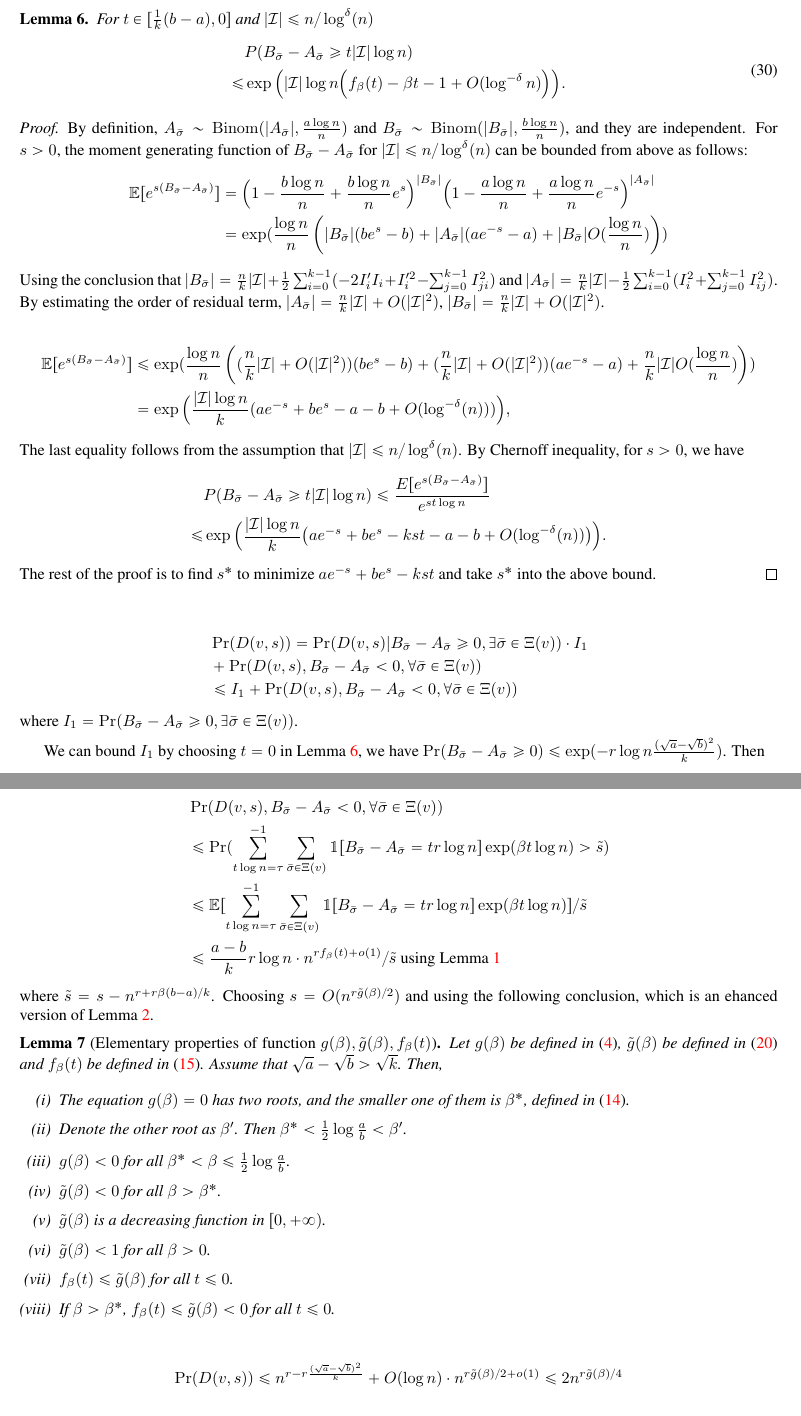
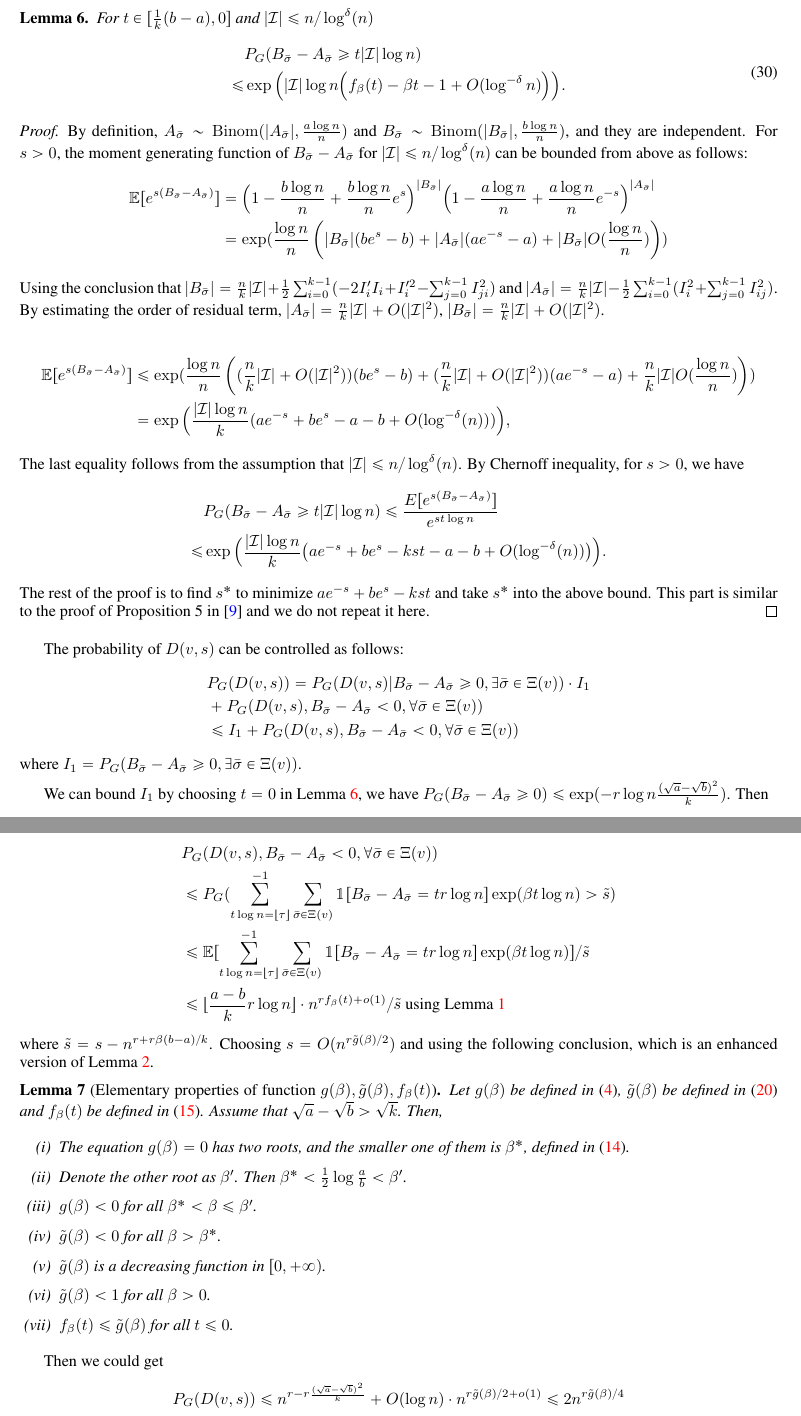
Before and after one commit to zhaofeng-shu33/SIBM, a LaTeX paper (extension.tex): two parts of pages 13 and 14 of 29, joined at a grey line, cut so that both start at the same text. Compiled offline with pdfLaTeX.

Commit message:
update extension

```diff
--- a/extension.tex
+++ b/extension.tex
@@ -733,7 +733,7 @@ Following the main idea in Section \ref{sect:why}, we consider an enhanced concl
 	and $ |\cI| \le n/\log^{\delta}(n)$
 	\begin{equation} \label{eq:upmpt}
 	\begin{aligned}
-	& P(B_{\bar{\sigma}}-A_{\bar{\sigma}}\ge t |\cI| \log n)  \\
+	& P_G(B_{\bar{\sigma}}-A_{\bar{\sigma}}\ge t |\cI| \log n)  \\
 	\le & \exp\Big(|\cI| \log n
 	\Big(f_{\beta}(t) - \beta t -1	+ O(\log^{-\delta} n) \Big)\Big) .
 	\end{aligned}
@@ -764,29 +764,31 @@ Following the main idea in Section \ref{sect:why}, we consider an enhanced concl
 	The last equality follows from the assumption that $ |\cI| \le n/\log^{\delta}(n)$.
 	By Chernoff inequality, for $s>0$, we have
 	\begin{align*}
-	& P(B_{\bar{\sigma}}-A_{\bar{\sigma}}\ge t |\cI| \log n)\le
+	& P_G(B_{\bar{\sigma}}-A_{\bar{\sigma}}\ge t |\cI| \log n)\le
 	\frac{E[e^{s(B_{\bar{\sigma}}-A_{\bar{\sigma}})}]}{e^{st \log n}}  \\
 	\le & \exp\Big(\frac{|\cI|\log n}{k} \big(a e^{-s}+b e^s -kst -a-b
 	+ O(\log^{-\delta}(n)) \big)\Big)  .
 	\end{align*}
 	The rest of the proof is to find $s^\ast$ to minimize $a e^{-s}+b e^s -kst$ and take $s^\ast$ into the above bound.
+	This part is similar to the proof of Proposition 5 in \cite{ye2020exact} and we do not repeat it here.
 	\end{proof}
-\begin{align*}
-&\Pr(D(v,s)) =
-\Pr(D(v,s)| B_{\bar{\sigma}} - A_{\bar{\sigma}}   \geq 0, \exists \bar{\sigma} \in \Xi(v))
+The probability of $D(v, s)$ can be controlled as follows:
+\begin{align*}
+&P_G(D(v,s)) =
+P_G(D(v,s)| B_{\bar{\sigma}} - A_{\bar{\sigma}}   \geq 0, \exists \bar{\sigma} \in \Xi(v))
 \cdot I_1 \\
-&+ \Pr(D(v,s) , B_{\bar{\sigma}} - A_{\bar{\sigma}}  < 0, \forall   \bar{\sigma} \in \Xi(v))
+&+ P_G(D(v,s) , B_{\bar{\sigma}} - A_{\bar{\sigma}}  < 0, \forall   \bar{\sigma} \in \Xi(v))
  \\
 & \leq I_1
-+ \Pr(D(v,s), B_{\bar{\sigma}} - A_{\bar{\sigma}}    < 0, \forall \bar{\sigma} \in \Xi(v))
-\end{align*}
-where $I_1 = \Pr( B_{\bar{\sigma}} - A_{\bar{\sigma}}  \geq 0, \exists   \bar{\sigma} \in \Xi(v) )$.
++ P_G(D(v,s), B_{\bar{\sigma}} - A_{\bar{\sigma}}    < 0, \forall \bar{\sigma} \in \Xi(v))
+\end{align*}
+where $I_1 = P_G( B_{\bar{\sigma}} - A_{\bar{\sigma}}  \geq 0, \exists   \bar{\sigma} \in \Xi(v) )$.
 
 We can bound $I_1$ by choosing $t=0$ in Lemma \ref{lem:enhanced_fb}, we have
-$\Pr( B_{\bar{\sigma}} - A_{\bar{\sigma}} \ge 0 ) \leq \exp(-r\log n \frac{(\sqrt{a}-\sqrt{b})^2}{k})$.
+$P_G( B_{\bar{\sigma}} - A_{\bar{\sigma}} \ge 0 ) \leq \exp(-r\log n \frac{(\sqrt{a}-\sqrt{b})^2}{k})$.
 Then
 \begin{align*}
-I_1 \leq \sum_{\bar{\sigma} \in \Xi(v)} \Pr( B_{\bar{\sigma}} - A_{\bar{\sigma}} \geq 0) \leq \binom{n}{r} n^{-r\frac{(\sqrt{a}-\sqrt{b})^2}{k}}
+I_1 \leq \sum_{\bar{\sigma} \in \Xi(v)} P_G( B_{\bar{\sigma}} - A_{\bar{\sigma}} \geq 0) \leq \binom{n}{r} n^{-r\frac{(\sqrt{a}-\sqrt{b})^2}{k}}
 \leq n^{r(1-\frac{(\sqrt{a}-\sqrt{b})^2}{k})}
 \end{align*}
 For the second term,
@@ -800,13 +802,13 @@ conditioned on $B_{\bar{\sigma}} - A_{\bar{\sigma}}    < 0, \forall \bar{\sigma}
 \end{align*}
 where $\tau =\frac{b-a}{k}r\log n$ in short. Therefore,
 \begin{align*}
-&\Pr(D(v,s), B_{\bar{\sigma}} - A_{\bar{\sigma}}  < 0, \forall \bar{\sigma} \in \Xi(v))  \\
-&\leq\Pr(\sum_{t\log n =\tau}^{-1}\sum_{\bar{\sigma} \in \Xi(v)} \mathbbm{1}[B_{\bar{\sigma}} - A_{\bar{\sigma}} = tr\log n]\exp ( \beta  t\log n)  > \tilde{s} ) \\
-& \leq \mathbb{E}[\sum_{t\log n =\tau}^{-1}\sum_{\bar{\sigma} \in \Xi(v)} \mathbbm{1}[B_{\bar{\sigma}} - A_{\bar{\sigma}} = tr\log n]\exp ( \beta  t\log n)] /  \tilde{s} \\
-& \leq \frac{a-b}{k}r\log n \cdot n^{rf_{\beta}(t) + o(1)} / \tilde{s} \textrm{ using Lemma \ref{lem:fb} }
+&P_G(D(v,s), B_{\bar{\sigma}} - A_{\bar{\sigma}}  < 0, \forall \bar{\sigma} \in \Xi(v))  \\
+&\leq P_G(\sum_{t\log n =\lfloor\tau\rfloor}^{-1}\sum_{\bar{\sigma} \in \Xi(v)} \mathbbm{1}[B_{\bar{\sigma}} - A_{\bar{\sigma}} = tr\log n]\exp ( \beta  t\log n)  > \tilde{s} ) \\
+& \leq \mathbb{E}[\sum_{t\log n =\lfloor\tau\rfloor}^{-1}\sum_{\bar{\sigma} \in \Xi(v)} \mathbbm{1}[B_{\bar{\sigma}} - A_{\bar{\sigma}} = tr\log n]\exp ( \beta  t\log n)] /  \tilde{s} \\
+& \leq \lfloor\frac{a-b}{k}r\log n\rfloor \cdot n^{rf_{\beta}(t) + o(1)} / \tilde{s} \textrm{ using Lemma \ref{lem:fb} }
 \end{align*}
 where $\tilde{s} = s - n^{r+r\beta(b-a)/k}$.
-Choosing $s = O(n^{r\tilde{g}(\beta)/2})$ and using the following conclusion, which is an ehanced version of Lemma
+Choosing $s = O(n^{r\tilde{g}(\beta)/2})$ and using the following conclusion, which is an enhanced version of Lemma
 \ref{lem:tilde_g}.
 \begin{lemma}[Elementary properties of function $g(\beta), \tilde{g}(\beta), f_{\beta}(t)$] \label{lm:ele}
 Let $g(\beta)$ be defined in \eqref{eq:gbeta}, $\tilde{g}(\beta)$ be defined in \eqref{eq:gbt} and $f_{\beta}(t)$ be defined in \eqref{eq:fbetat}. Assume that $\sqrt{a}-\sqrt{b}>\sqrt{k}$.
@@ -818,7 +820,7 @@ Then,
 \item Denote the other root as $\beta'$. Then
 $\beta^\ast< \frac{1}{2}\log\frac{a}{b} <\beta'$.
 
-\item $g(\beta)<0$ for all $\beta^\ast< \beta \le \frac{1}{2}\log\frac{a}{b}$.
+\item $g(\beta)<0$ for all $\beta^\ast< \beta \le \beta'$.
 
 \item $\tilde{g}(\beta)<0$ for all $\beta>\beta^\ast$.
 
@@ -827,12 +829,10 @@ $\beta^\ast< \frac{1}{2}\log\frac{a}{b} <\beta'$.
 \item $\tilde{g}(\beta)<1$ for all $\beta>0$.
 
 \item $f_{\beta}(t)\le \tilde{g}(\beta)$ for all $t\le 0$.
-
-\item If $\beta>\beta^\ast$, $f_{\beta}(t)\le \tilde{g}(\beta)<0$ for all $t\le 0$.
 
 \end{enumerate}
 \end{lemma}
-
-\begin{align*}
-\Pr( D(v,s)) \leq  n^{r-r\frac{(\sqrt{a}-\sqrt{b})^2}{k}} + O(\log n)  \cdot n^{r\tilde{g}(\beta)/2 + o(1)} \leq 2n^{r\tilde{g}(\beta)/4}
-\end{align*}
+Then we could get
+\begin{align*}
+P_G( D(v,s)) \leq  n^{r-r\frac{(\sqrt{a}-\sqrt{b})^2}{k}} + O(\log n)  \cdot n^{r\tilde{g}(\beta)/2 + o(1)} \leq 2n^{r\tilde{g}(\beta)/4}
+\end{align*}
```
Also changed, not shown: extension.tex (57 more changed lines).
